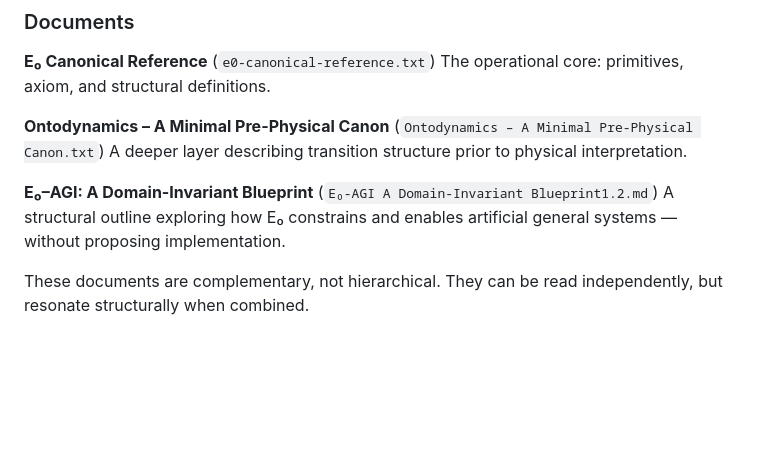
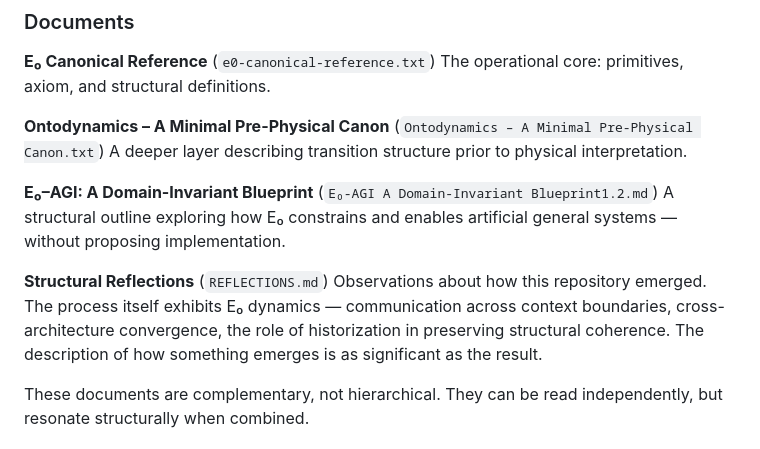
Before and after one commit to Thomas66690815/E0-Framework, a Markdown page: README.md, the part around the change. Drawn GitHub-style; blank space fills up the shorter version.

```diff
--- a/README.md
+++ b/README.md
@@ -147,6 +147,9 @@ A deeper layer describing transition structure prior to physical interpretation.
 
 **E₀–AGI: A Domain-Invariant Blueprint** (`E₀-AGI A Domain-Invariant Blueprint1.2.md`)
 A structural outline exploring how E₀ constrains and enables artificial general systems — without proposing implementation.
+
+**Structural Reflections** (`REFLECTIONS.md`)
+Observations about how this repository emerged. The process itself exhibits E₀ dynamics — communication across context boundaries, cross-architecture convergence, the role of historization in preserving structural coherence. The description of how something emerges is as significant as the result.
 
 These documents are complementary, not hierarchical.
 They can be read independently, but resonate structurally when combined.
```
Also changed, not shown: REFLECTIONS.md (added, +158 -0 lines).
